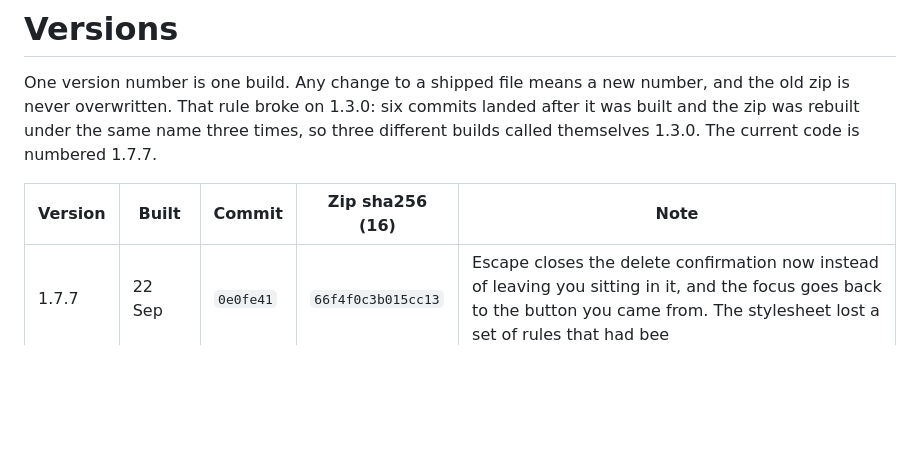
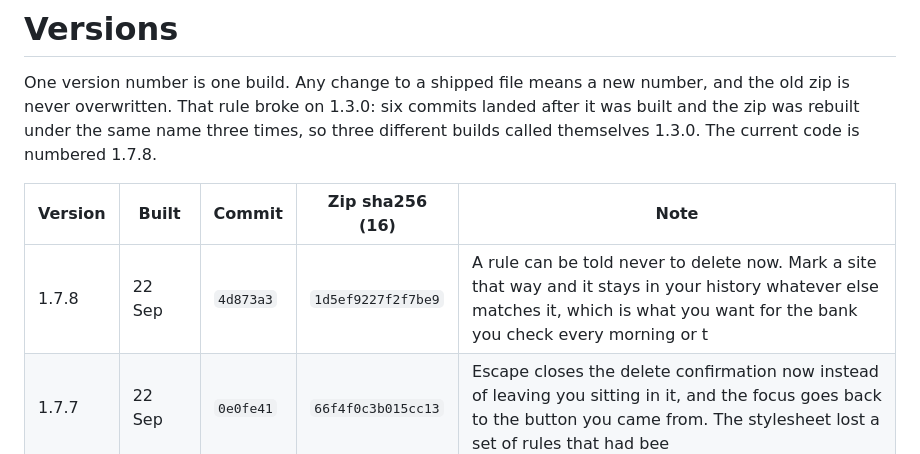
Before and after one commit to Forsigh/lil-bro-history-wipe, a Markdown page: docs/VERSIONS.md, the part around the change. Rendered like a GitHub page; blank space fills up the shorter version.

Commit message:
the row for 1.7.8

```diff
--- a/docs/VERSIONS.md
+++ b/docs/VERSIONS.md
@@ -3,10 +3,11 @@
 One version number is one build. Any change to a shipped file means a new number,
 and the old zip is never overwritten. That rule broke on 1.3.0: six commits landed
 after it was built and the zip was rebuilt under the same name three times, so three
-different builds called themselves 1.3.0. The current code is numbered 1.7.7.
+different builds called themselves 1.3.0. The current code is numbered 1.7.8.
 
 | Version | Built | Commit | Zip sha256 (16) | Note |
 |---|---|---|---|---|
+| 1.7.8 | 22 Sep | `4d873a3` | `1d5ef9227f2f7be9` | A rule can be told never to delete now. Mark a site that way and it stays in your history whatever else matches it, which is what you want for the bank you check every morning or t |
 | 1.7.7 | 22 Sep | `0e0fe41` | `66f4f0c3b015cc13` | Escape closes the delete confirmation now instead of leaving you sitting in it, and the focus goes back to the button you came from. The stylesheet lost a set of rules that had bee |
 | 1.7.6 | 22 Sep | `4a40459` | `dd2fe3d43e6ef198` | Press Alt+Shift+W on any page to take that site out of your history right then, without opening |
 | 1.7.5 | 21 Sep | `9937210` | `3db5165cd9cd5c19` | The popup and the settings page work again, and this is what was actually wrong. The file that turns a log entry into a readable line, src/logtext.js, was never added to the list o |
```
